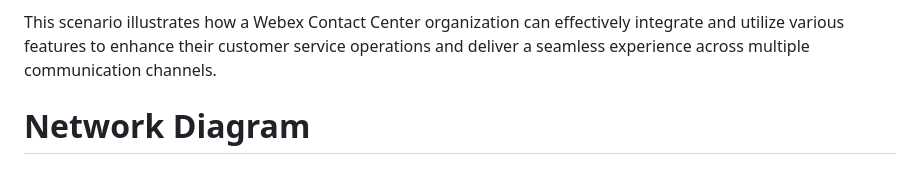
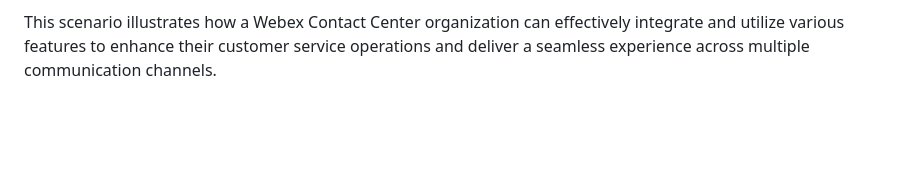
Before and after one commit to Vladlerena/wxcc, a Markdown page: README.md, the part around the change. Rendered like a GitHub page; blank space fills up the shorter version.

```diff
--- a/README.md
+++ b/README.md
@@ -61,5 +61,3 @@ Using Analyzer, CollabMCR Technology Corporation generates detailed reports on p
 Before fully implementing these features, CollabMCR Technology Corporation conducted extensive testing to ensure all systems functioned correctly. This included simulating customer interactions across all channels and refining processes based on test results.
 
 This scenario illustrates how a Webex Contact Center organization can effectively integrate and utilize various features to enhance their customer service operations and deliver a seamless experience across multiple communication channels.
-
-# Network Diagram
```
